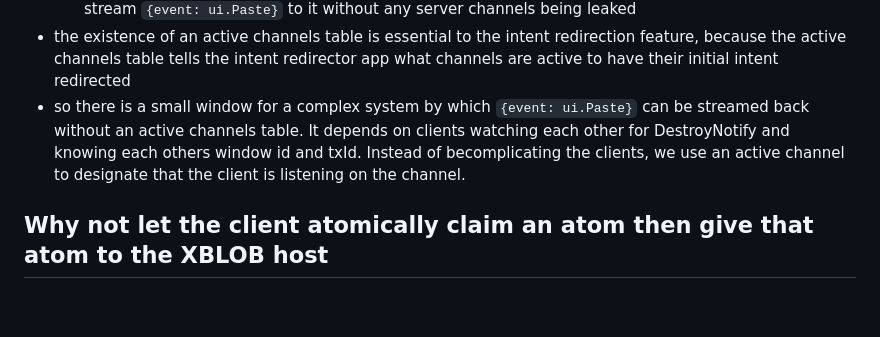
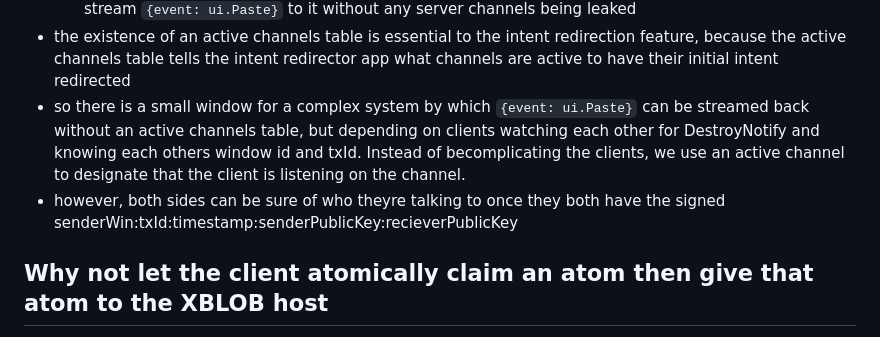
Before and after one commit to loosestrife/matchbox202x, a Markdown page: polyfills.md, the part around the change. Drawn GitHub-style; blank space fills up the shorter version.

```diff
--- a/polyfills.md
+++ b/polyfills.md
@@ -123,7 +123,8 @@ anyway
 * * server will still have to issue channels, then keep in memory who is on what channel forever, until the windows on the channel are destroyed
 * * the client will have to know the window and txId from the other client and have to track DestroyNotification from the other client.  The client will only know the other client still existed from the beginning, from, the fact that it recieved a message with `{reply: true}` and then didnt recieve a message with `{disposition: final/error/cancel}` or see the router go down.  However, if the client is told the other client exists and presented this txId, it could watch that window for DestroyNotify and stream `{event: ui.Paste}` to it without any server channels being leaked
 * the existence of an active channels table is essential to the intent redirection feature, because the active channels table tells the intent redirector app what channels are active to have their initial intent redirected
-* so there is a small window for a complex system by which `{event: ui.Paste}` can be streamed back without an active channels table.  It depends on clients watching each other for DestroyNotify and knowing each others window id and txId.  Instead of becomplicating the clients, we use an active channel to designate that the client is listening on the channel.
+* so there is a small window for a complex system by which `{event: ui.Paste}` can be streamed back without an active channels table, but depending on clients watching each other for DestroyNotify and knowing each others window id and txId.  Instead of becomplicating the clients, we use an active channel to designate that the client is listening on the channel.
+* however, both sides can be sure of who theyre talking to once they both have the signed senderWin:txId:timestamp:senderPublicKey:recieverPublicKey
 
 ## Why not let the client atomically claim an atom then give that atom to the XBLOB host
 * using XInterAtom, it leaks atoms
```
